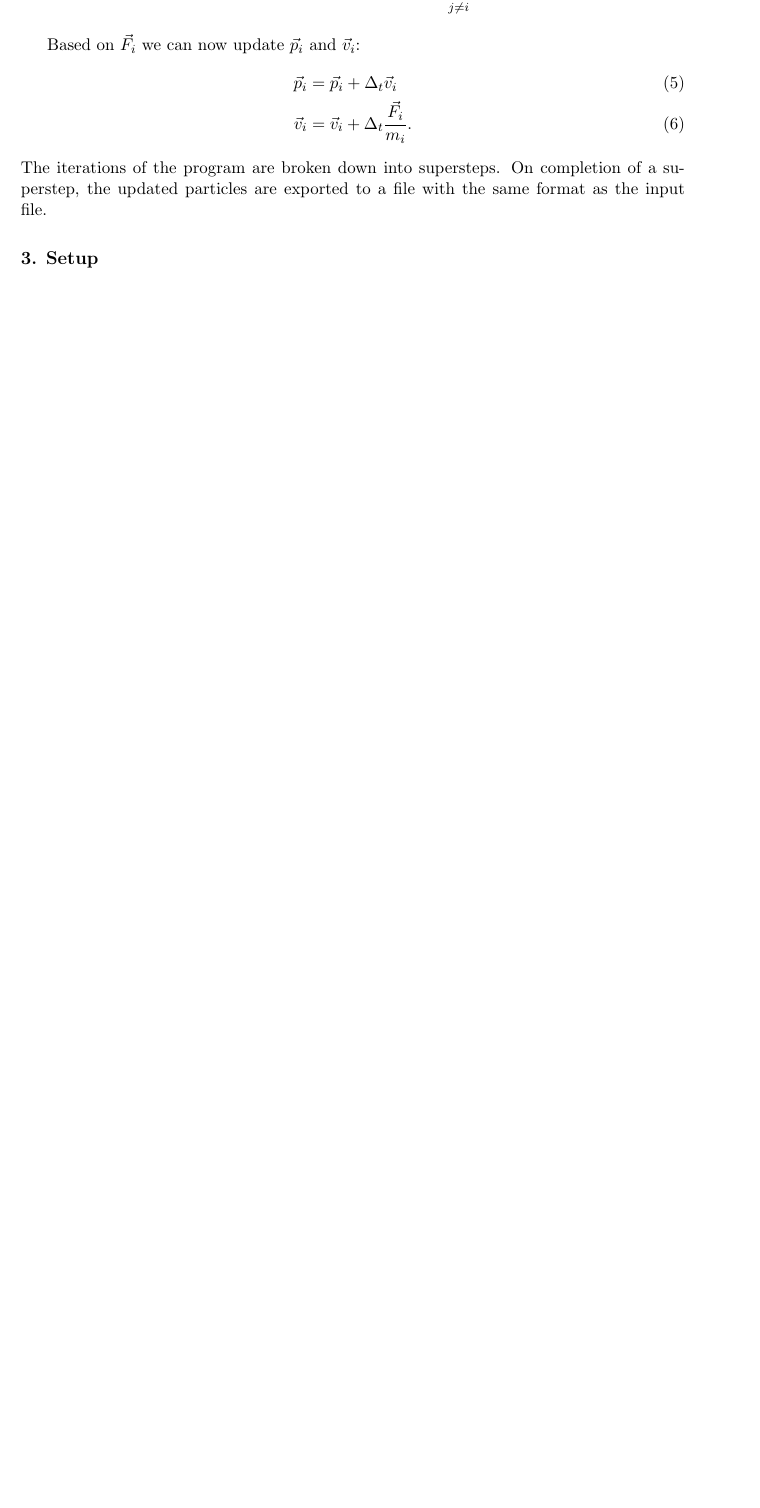
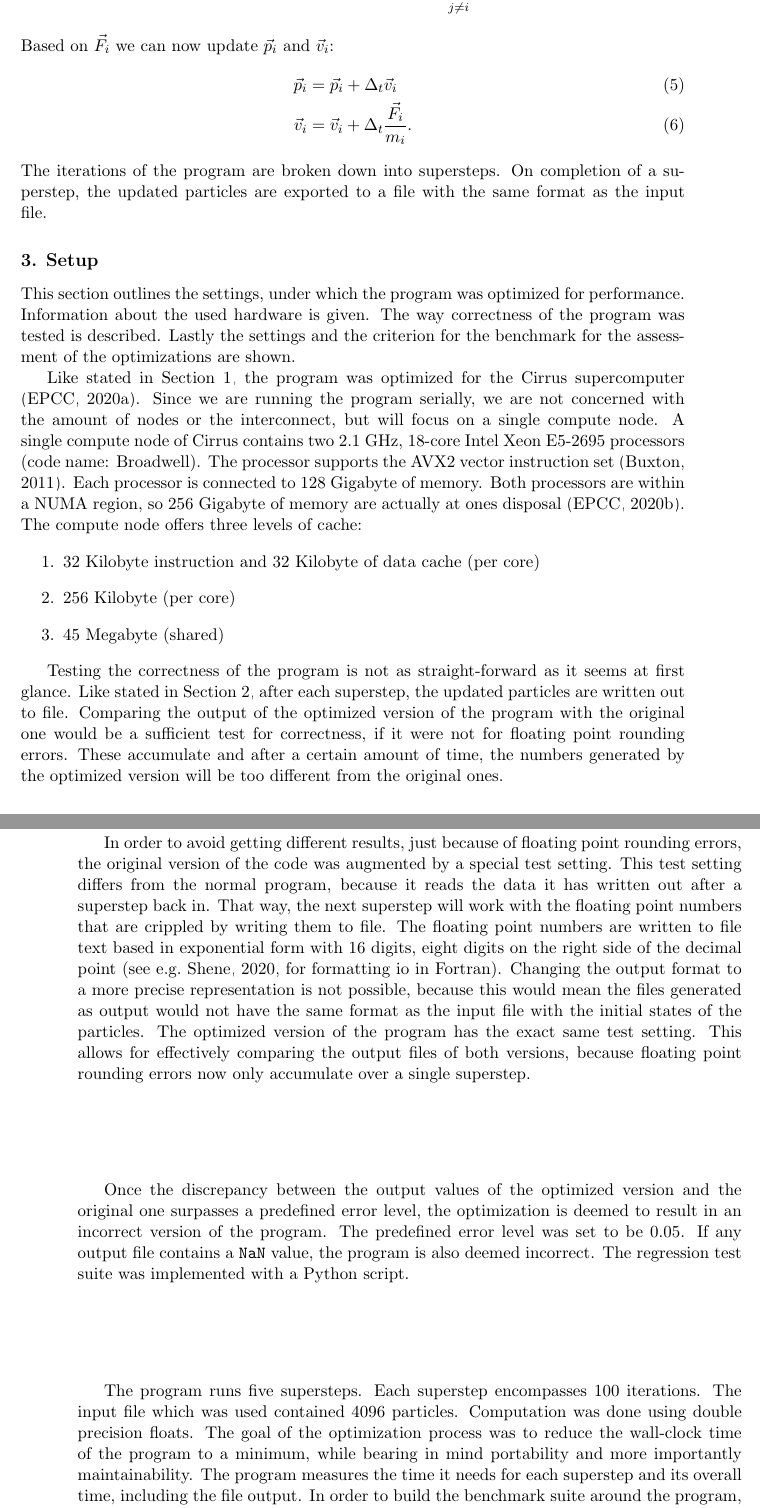
Before and after one commit to jofas/ppcw, a LaTeX paper (doc/ppcw.tex): part of page 3 of 3 before the commit and two parts of pages 3 and 4 of 5 after it, the two joined at a grey line, cut so that both start at the same text, the shorter picture padded with empty space. Compiled offline with pdfLaTeX.

Commit message:
draft section 3

```diff
--- a/doc/ppcw.tex
+++ b/doc/ppcw.tex
@@ -227,6 +226,79 @@ file with the same format as the input file.
 \section{Setup} % {{{
 \label{sec:setup}
 
-% Cirrus
+This section outlines the settings, under which the program was
+optimized for performance. Information about the used hardware is
+given.
+The way correctness of the program was tested is described.
+Lastly the settings and the criterion for the benchmark for the
+assessment of the optimizations are shown.
 
-% test suite, benchmark suite
+Like stated in Section~\ref{sec:intro}, the program was optimized for
+the Cirrus supercomputer \citep{cirrus}.
+Since we are running the program serially, we are not concerned with
+the amount of nodes or the interconnect, but will focus on a single
+compute node.
+A single compute node of Cirrus contains two 2.1 GHz, 18-core Intel
+Xeon E5-2695 processors (code name: Broadwell).
+The processor supports the AVX2 vector instruction set \citep{avx2}.
+Each processor is connected to 128 Gigabyte of memory.
+Both processors are within a NUMA region, so 256 Gigabyte of memory
+are actually at ones disposal \citep{cirrus_hardware}.
+The compute node offers three levels of cache:
+\begin{enumerate}
+  \item 32 Kilobyte instruction and 32 Kilobyte of data cache
+        (per core)
+  \item 256 Kilobyte (per core)
+  \item 45 Megabyte (shared)
+\end{enumerate}
+
+Testing the correctness of the program is not as straight-forward as
+it seems at first glance.
+Like stated in Section~\ref{sec:md}, after each superstep, the
+updated particles are written out to file.
+Comparing the output of the optimized version of the program with the
+original one would be a sufficient test for correctness, if it were
+not for floating point rounding errors.
+These accumulate and after a certain amount of time, the numbers
+generated by the optimized version will be too different from the
+original ones.
+
+In order to avoid getting different results, just because of floating
+point rounding errors, the original version of the code was augmented
+by a special test setting.
+This test setting differs from the normal program, because it reads
+the data it has written out after a superstep back in.
+That way, the next superstep will work with the floating point numbers
+that are crippled by writing them to file.
+The floating point numbers are written to file text based in
+exponential form with 16 digits, eight digits on the right side of the
+decimal point \citep[see e.g.][for formatting io in Fortran]
+{fortran_formats}.
+Changing the output format to a more precise representation is not
+possible, because this would mean the files generated as output would
+not have the same format as the input file with the initial states of
+the particles.
+The optimized version of the program has the exact same test setting.
+This allows for effectively comparing the output files of both
+versions, because floating point rounding errors now only accumulate
+over a single superstep.
+
+Once the discrepancy between the output values of the optimized
+version and the original one surpasses a predefined error level,
+the optimization is deemed to result in an incorrect version of the
+program.
+The predefined error level was set to be $0.05$.
+If any output file contains a \texttt{NaN} value, the program is
+also deemed incorrect.
+The regression test suite was implemented with a Python script.
+
+The program runs five supersteps.
+Each superstep encompasses 100 iterations.
+The input file which was used contained 4096 particles.
+Computation was done using double precision floats.
+The goal of the optimization process was to reduce the wall-clock
+time of the program to a minimum, while bearing in mind portability
+and more importantly maintainability.
+The program measures the time it needs for each superstep and its
+overall time, including the file output.
+In order to build the benchmark suite around the program, the timings
```
Also changed, not shown: doc/library.bib (+19 -5 lines), doc/ppcw.pdf, doc/ppcw.tex (17 more changed lines).
